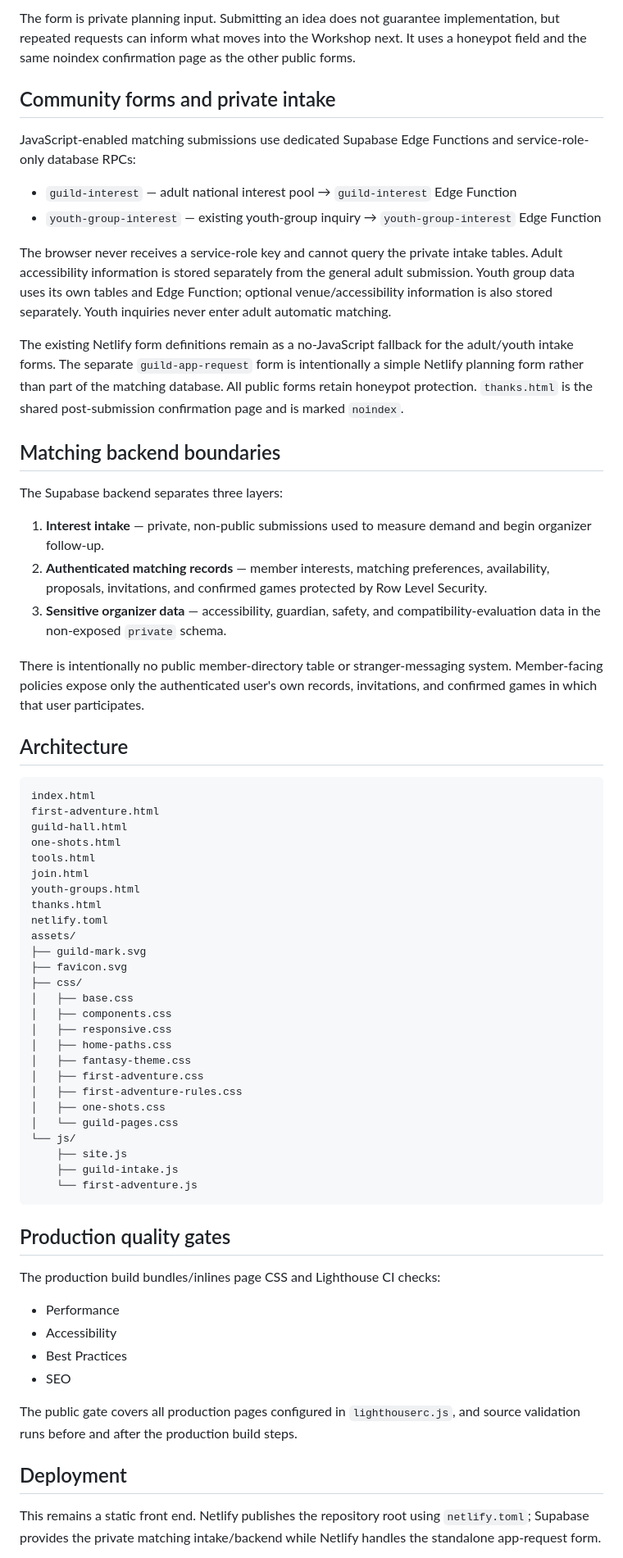
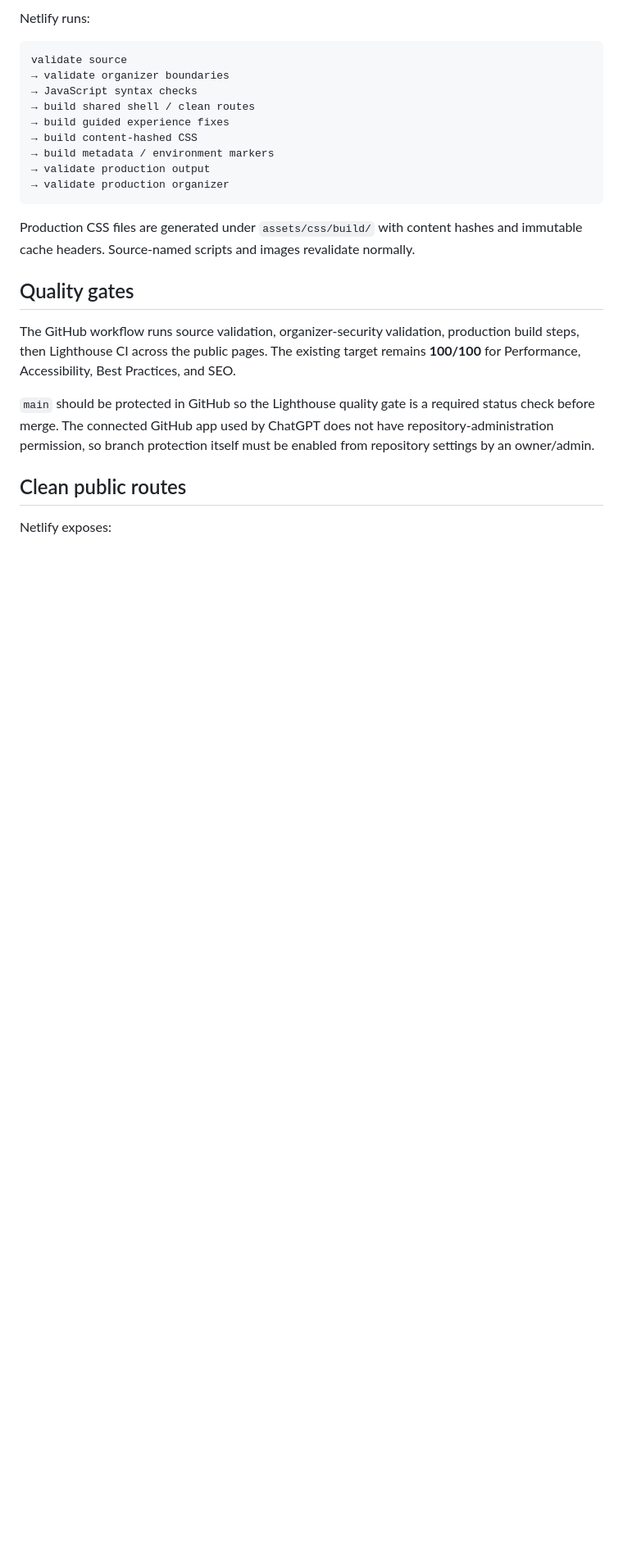
Before and after one commit to cbw29512/FlorenceRPGWebsite, a Markdown page: README.md, the part around one of its changes. Shown at 82% size. GitHub-like rendering; blank space fills up the shorter version.

Commit message:
Document modern Light Tower hub architecture

````diff
--- a/README.md
+++ b/README.md
@@ -91,69 +69,26 @@ The request asks for:
-The form is private planning input. Submitting an idea does not guarantee implementation, but repeated requests can inform what moves into the Workshop next. It uses a honeypot field and the same noindex confirmation page as the other public forms.
-
-## Community forms and private intake
-
-JavaScript-enabled matching submissions use dedicated Supabase Edge Functions and service-role-only database RPCs:
-
-- `guild-interest` — adult national interest pool → `guild-interest` Edge Function
-- `youth-group-interest` — existing youth-group inquiry → `youth-group-interest` Edge Function
-
-The browser never receives a service-role key and cannot query the private intake tables. Adult accessibility information is stored separately from the general adult submission. Youth group data uses its own tables and Edge Function; optional venue/accessibility information is also stored separately. Youth inquiries never enter adult automatic matching.
-
-The existing Netlify form definitions remain as a no-JavaScript fallback for the adult/youth intake forms. The separate `guild-app-request` form is intentionally a simple Netlify planning form rather than part of the matching database. All public forms retain honeypot protection. `thanks.html` is the shared post-submission confirmation page and is marked `noindex`.
-
-## Matching backend boundaries
-
-The Supabase backend separates three layers:
-
-1. **Interest intake** — private, non-public submissions used to measure demand and begin organizer follow-up.
-2. **Authenticated matching records** — member interests, matching preferences, availability, proposals, invitations, and confirmed games protected by Row Level Security.
-3. **Sensitive organizer data** — accessibility, guardian, safety, and compatibility-evaluation data in the non-exposed `private` schema.
-
-There is intentionally no public member-directory table or stranger-messaging system. Member-facing policies expose only the authenticated user's own records, invitations, and confirmed games in which that user participates.
-
-## Architecture
+Netlify runs:
 
 ```text
-index.html
-first-adventure.html
-guild-hall.html
-one-shots.html
-tools.html
-join.html
-youth-groups.html
-thanks.html
-netlify.toml
-assets/
-├── guild-mark.svg
-├── favicon.svg
-├── css/
-│   ├── base.css
-│   ├── components.css
-│   ├── responsive.css
-│   ├── home-paths.css
-│   ├── fantasy-theme.css
-│   ├── first-adventure.css
-│   ├── first-adventure-rules.css
-│   ├── one-shots.css
-│   └── guild-pages.css
-└── js/
-    ├── site.js
-    ├── guild-intake.js
-    └── first-adventure.js
+validate source
+→ validate organizer boundaries
+→ JavaScript syntax checks
+→ build shared shell / clean routes
+→ build guided experience fixes
+→ build content-hashed CSS
+→ build metadata / environment markers
+→ validate production output
+→ validate production organizer
 ```
 
-## Production quality gates
+Production CSS files are generated under `assets/css/build/` with content hashes and immutable cache headers. Source-named scripts and images revalidate normally.
 
-The production build bundles/inlines page CSS and Lighthouse CI checks:
+## Quality gates
 
-- Performance
-- Accessibility
-- Best Practices
-- SEO
+The GitHub workflow runs source validation, organizer-security validation, production build steps, then Lighthouse CI across the public pages. The existing target remains **100/100** for Performance, Accessibility, Best Practices, and SEO.
 
-The public gate covers all production pages configured in `lighthouserc.js`, and source validation runs before and after the production build steps.
+`main` should be protected in GitHub so the Lighthouse quality gate is a required status check before merge. The connected GitHub app used by ChatGPT does not have repository-administration permission, so branch protection itself must be enabled from repository settings by an owner/admin.
 
-## Deployment
+## Clean public routes
 
-This remains a static front end. Netlify publishes the repository root using `netlify.toml`; Supabase provides the private matching intake/backend while Netlify handles the standalone app-request form.
+Netlify exposes:
 
````
Also changed, not shown: other parts of README.md (+54 -72 lines).
